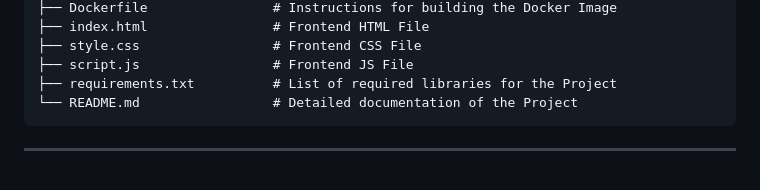
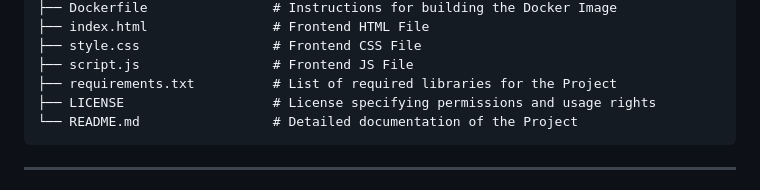
Before and after one commit to TheMrityunjayPathak/AutoIQ, a Markdown page: README.md, the part around the change. Drawn GitHub-style.

Commit message:
docs: add LICENSE in Folder Structure section

````diff
--- a/README.md
+++ b/README.md
@@ -1181,6 +1181,7 @@ best_model = rcv.best_estimator_
 ├── style.css                 # Frontend CSS File
 ├── script.js                 # Frontend JS File
 ├── requirements.txt          # List of required libraries for the Project
+├── LICENSE                   # License specifying permissions and usage rights
 └── README.md                 # Detailed documentation of the Project
 ```
 
````
